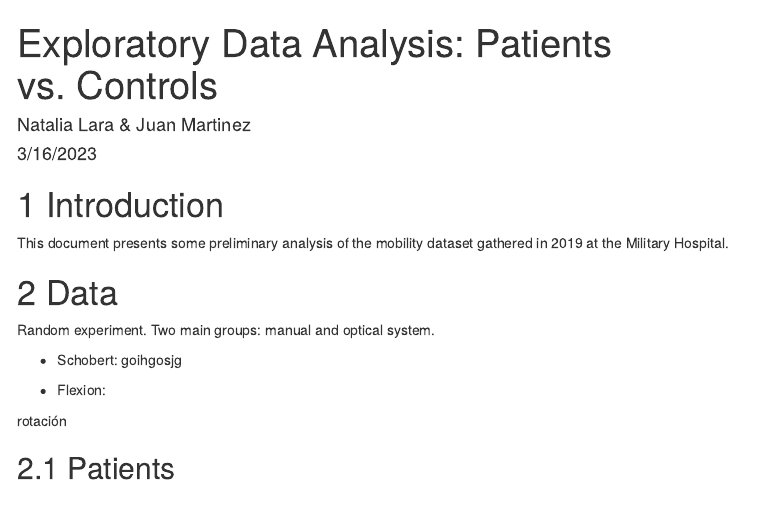
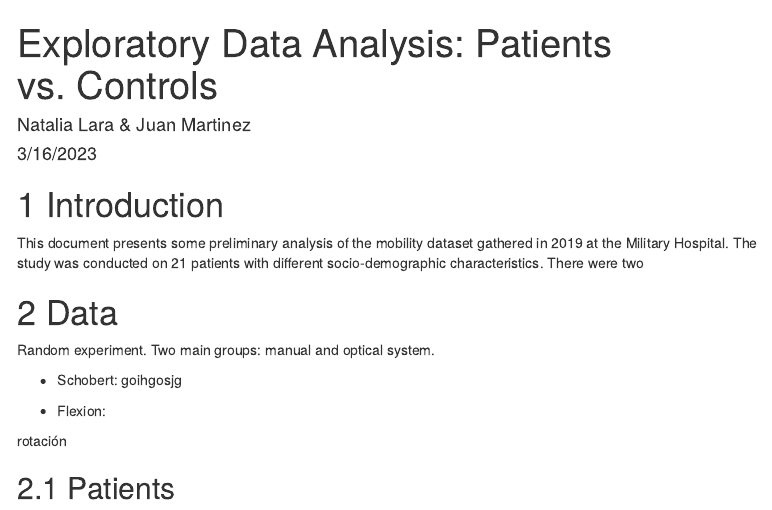
Before and after one commit to natalarah/bayes_cluster, an R Markdown document (Exporatory_Analysis.Rmd): the page in a window 1100 px wide, from its top. Rendered offline with R 4.5, knitr and Pandoc, with nearby package versions; menus at the side of the page are left out.

Commit message:
Update Exporatory_Analysis.Rmd

```diff
--- a/Exporatory_Analysis.Rmd
+++ b/Exporatory_Analysis.Rmd
@@ -25,7 +25,7 @@ library(plotly)
 
 # Introduction
 
-This document presents some preliminary analysis of the mobility dataset gathered in 2019 at the Military Hospital.
+This document presents some preliminary analysis of the mobility dataset gathered in 2019 at the Military Hospital. The study was conducted on 21 patients with different socio-demographic characteristics. There were two
 
 # Data
 
```
